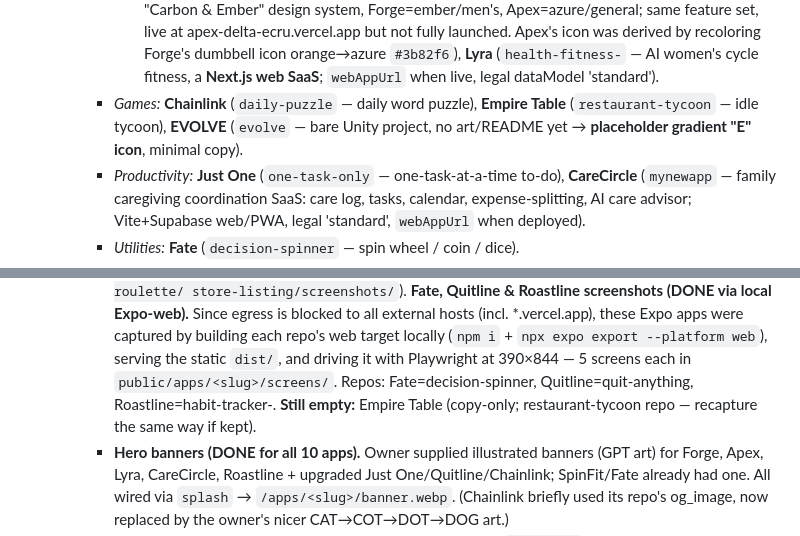
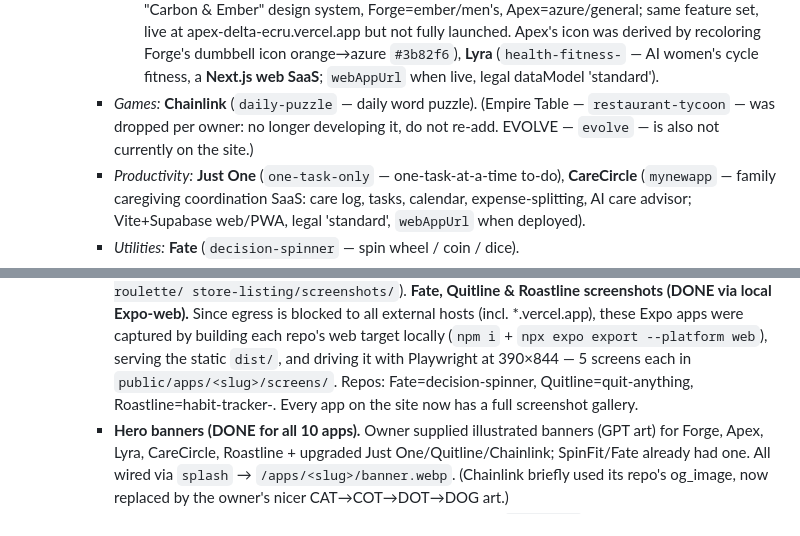
Before and after one commit to MonkeyPayPay/MonkeyPayPay-Website, a Markdown page: CLAUDE.md, 2 parts joined by grey strips. Rendered like a GitHub page.

Commit message:
Drop Empire Table for good (owner no longer developing it)
It was never in the live site data (apps.ts) — only lingering in
project-memory notes. Removed those references and left a do-not-re-add
marker.

Co-Authored-By: Claude Opus 4.8 <noreply@anthropic.com>
Claude-Session: https://claude.ai/code/session_01EUjV5ohord2k6462M2x6JH

```diff
--- a/CLAUDE.md
+++ b/CLAUDE.md
@@ -223,10 +223,9 @@ docs live in `README.md`.)
        derived by recoloring Forge's dumbbell icon orange→azure `#3b82f6`),
        **Lyra** (`health-fitness-` — AI women's cycle fitness, a **Next.js web
        SaaS**; `webAppUrl` when live, legal dataModel 'standard').
-     - *Games:* **Chainlink**
-       (`daily-puzzle` — daily word puzzle), **Empire Table** (`restaurant-tycoon`
-       — idle tycoon), **EVOLVE** (`evolve` — bare Unity project, no art/README
-       yet → **placeholder gradient "E" icon**, minimal copy).
+     - *Games:* **Chainlink** (`daily-puzzle` — daily word puzzle). (Empire Table
+       — `restaurant-tycoon` — was dropped per owner: no longer developing it, do
+       not re-add. EVOLVE — `evolve` — is also not currently on the site.)
      - *Productivity:* **Just One** (`one-task-only` — one-task-at-a-time to-do),
        **CareCircle** (`mynewapp` — family caregiving coordination SaaS: care log,
        tasks, calendar, expense-splitting, AI care advisor; Vite+Supabase web/PWA,
@@ -254,8 +253,8 @@ docs live in `README.md`.)
        web target locally (`npm i` + `npx expo export --platform web`), serving
        the static `dist/`, and driving it with Playwright at 390×844 — 5 screens
        each in `public/apps/<slug>/screens/`. Repos: Fate=decision-spinner,
-       Quitline=quit-anything, Roastline=habit-tracker-. **Still empty:** Empire
-       Table (copy-only; restaurant-tycoon repo — recapture the same way if kept).
+       Quitline=quit-anything, Roastline=habit-tracker-. Every app on the site
+       now has a full screenshot gallery.
      - **Hero banners (DONE for all 10 apps).** Owner supplied illustrated
        banners (GPT art) for Forge, Apex, Lyra, CareCircle, Roastline + upgraded
        Just One/Quitline/Chainlink; SpinFit/Fate already had one. All wired via
```
